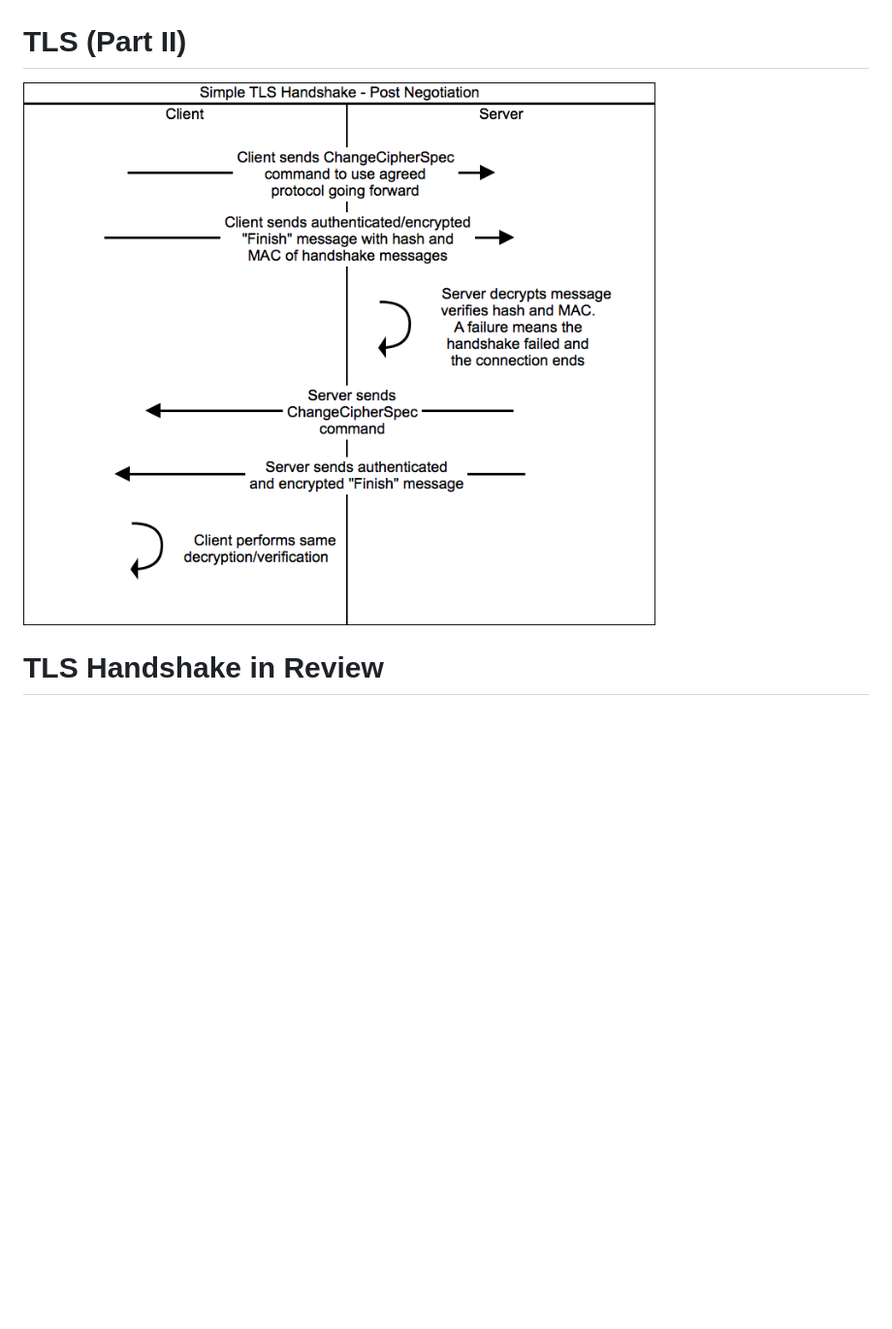
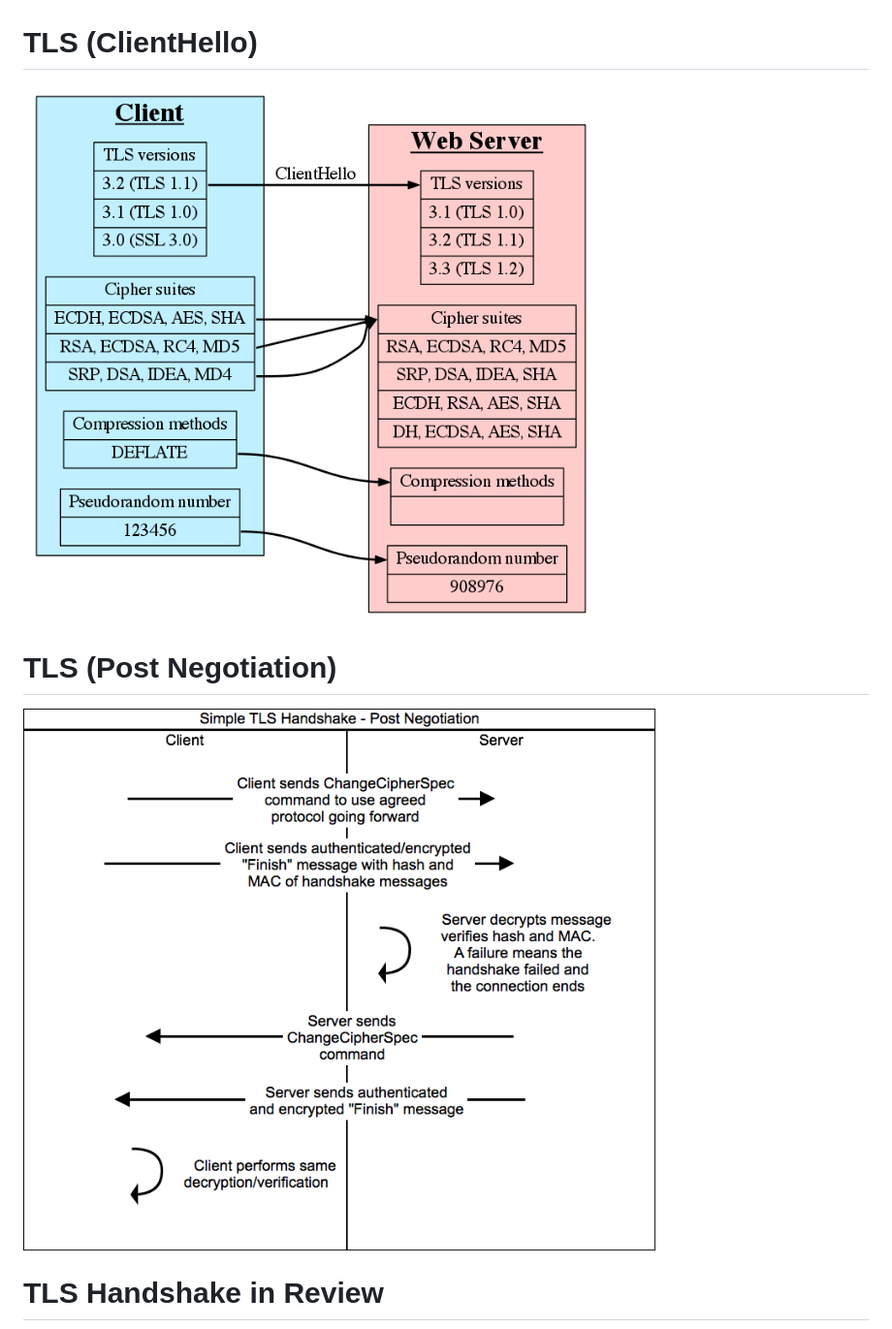
Before and after one commit to matt-glover/cas_and_ssl_presentation, a Markdown page: presentation.md, the part around the change printed below. Shown: that part at 97% size. Rendered like a GitHub page; pictures changed too: images/tls_breakout_1.png; blank space fills up the shorter version.

Commit message:
Incorporate ClientHello image in presentation.

```diff
--- a/presentation.md
+++ b/presentation.md
@@ -88,5 +88,9 @@ Fscking TLS, how does it work?
 ==============================
 <img src="images/tls_handshake1.png" style="display: block;margin-left: auto;margin-right: auto;height: 80%;" title="TLS Handshake Negotiation" alt="TLS Handshake Negotiation" />
 
-TLS (Part II)
+TLS (ClientHello)
+=================
+<img src="images/tls_breakout_1.png" style="display: block;margin-left: auto;margin-right: auto;height: 80%;" title="TLS Handshake Negotiation ClientHello" alt="TLS Handshake Negotiation ClientHello" />
+
+TLS (Post Negotiation)
 =============
```
Also changed, not shown: other parts of presentation.md (+1 -1 lines).
